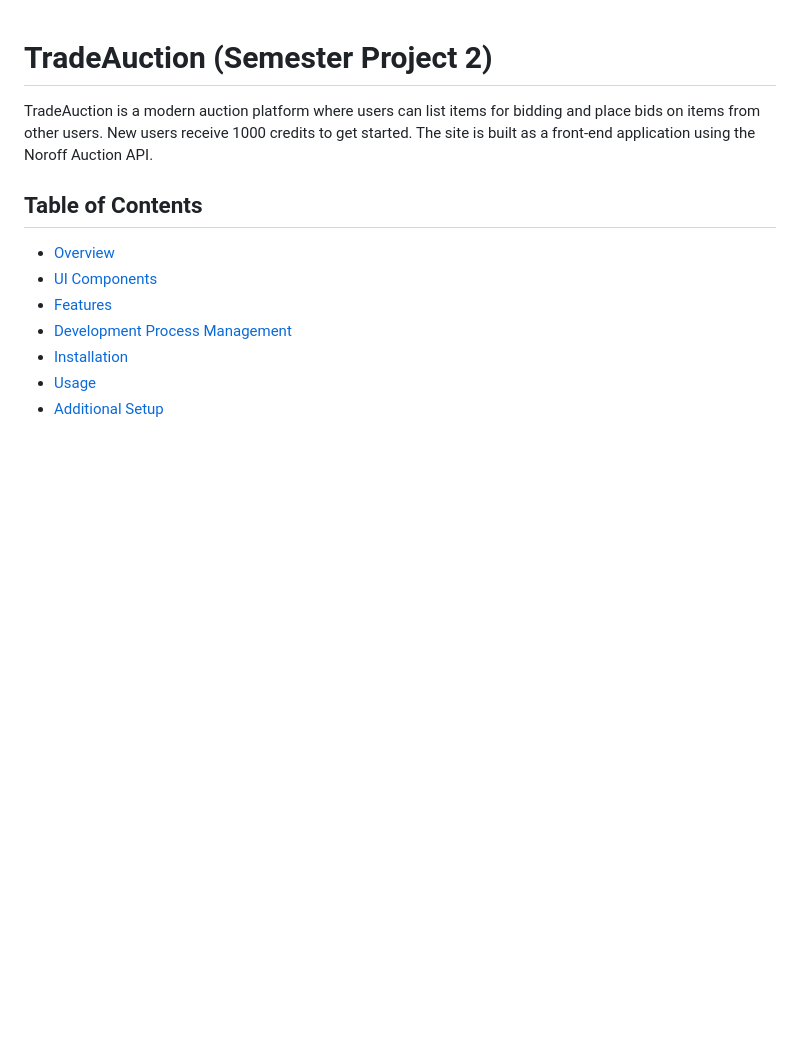
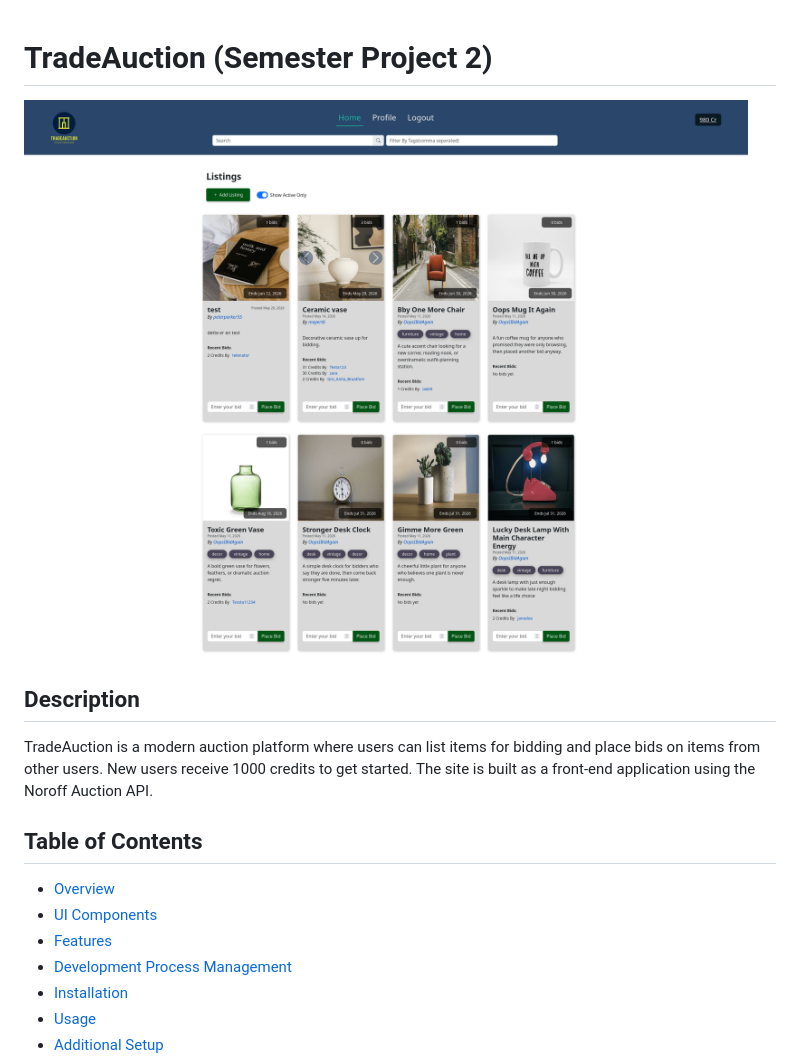
Before and after one commit to Padletut/semester-project-2, a Markdown page: README.md, the part around the change. Rendered like a GitHub page; pictures changed too: images/screenshot.png (added); blank space fills up the shorter version.

```diff
--- a/README.md
+++ b/README.md
@@ -1,4 +1,8 @@
 # TradeAuction (Semester Project 2)
+
+![Project Screenshot](images/screenshot.png)
+
+## Description
 
 TradeAuction is a modern auction platform where users can list items for bidding and place bids on items from other users. New users receive 1000 credits to get started. The site is built as a front-end application using the Noroff Auction API.
 
```
